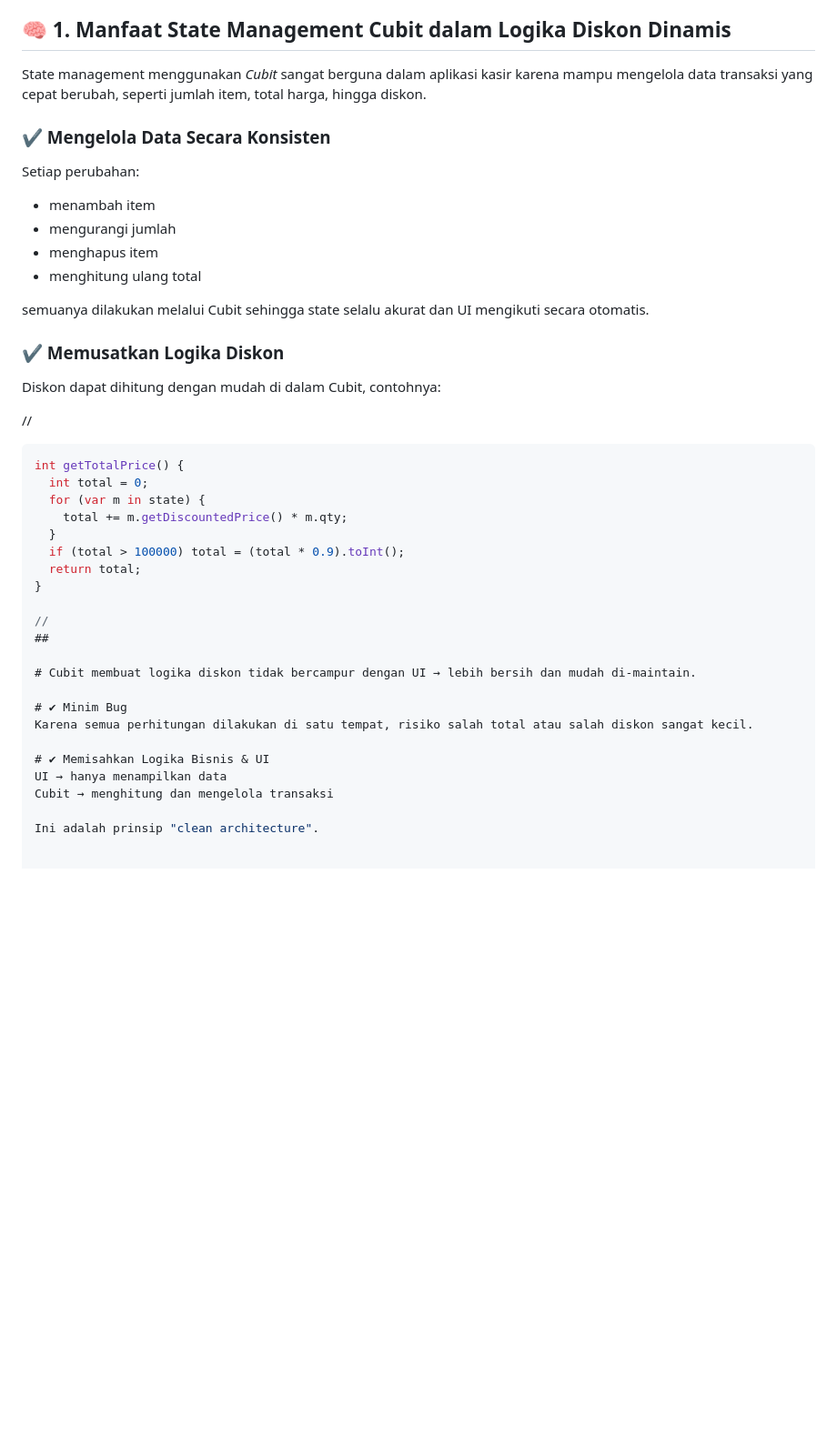
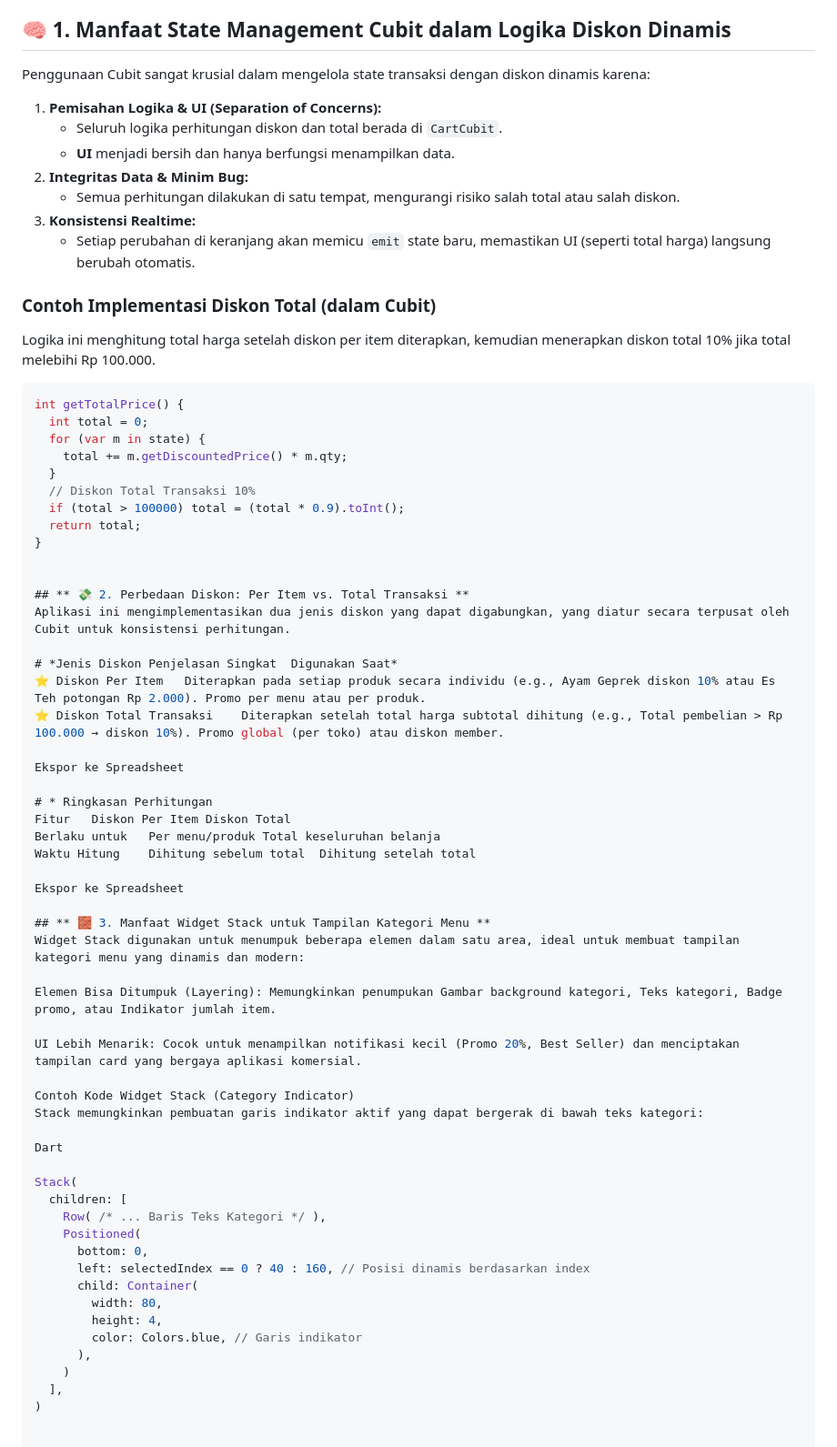
Before and after one commit to Arika321/UTS_Pemrograman-Mobile2_Arika-Azhar_23552011408, a Markdown page: README.md, the part around the change printed below. Shown: that part at 91% size. Drawn GitHub-style; blank space fills up the shorter version.

````diff
--- a/README.md
+++ b/README.md
@@ -29,43 +29,73 @@ samples, guidance on mobile development, and a full API reference.
 
 ## 🧠 1. Manfaat State Management Cubit dalam Logika Diskon Dinamis
 
-State management menggunakan *Cubit* sangat berguna dalam aplikasi kasir karena mampu mengelola data transaksi yang cepat berubah, seperti jumlah item, total harga, hingga diskon.
+Penggunaan Cubit sangat krusial dalam mengelola state transaksi dengan diskon dinamis karena:
 
-### ✔ Mengelola Data Secara Konsisten
-Setiap perubahan:
-- menambah item
-- mengurangi jumlah
-- menghapus item
-- menghitung ulang total
+1.  **Pemisahan Logika & UI (Separation of Concerns):**
+    * Seluruh logika perhitungan diskon dan total berada di `CartCubit`.
+    * **UI** menjadi bersih dan hanya berfungsi menampilkan data.
+2.  **Integritas Data & Minim Bug:**
+    * Semua perhitungan dilakukan di satu tempat, mengurangi risiko salah total atau salah diskon.
+3.  **Konsistensi Realtime:**
+    * Setiap perubahan di keranjang akan memicu `emit` state baru, memastikan UI (seperti total harga) langsung berubah otomatis.
 
-semuanya dilakukan melalui Cubit sehingga state selalu akurat dan UI mengikuti secara otomatis.
+### Contoh Implementasi Diskon Total (dalam Cubit)
 
-### ✔ Memusatkan Logika Diskon
-Diskon dapat dihitung dengan mudah di dalam Cubit, contohnya:
+Logika ini menghitung total harga setelah diskon per item diterapkan, kemudian menerapkan diskon total 10% jika total melebihi Rp 100.000.
 
-//
 ```dart
 int getTotalPrice() {
   int total = 0;
   for (var m in state) {
     total += m.getDiscountedPrice() * m.qty;
   }
+  // Diskon Total Transaksi 10%
   if (total > 100000) total = (total * 0.9).toInt();
   return total;
 }
 
-//
-##
 
-# Cubit membuat logika diskon tidak bercampur dengan UI → lebih bersih dan mudah di-maintain.
+## ** 💸 2. Perbedaan Diskon: Per Item vs. Total Transaksi **
+Aplikasi ini mengimplementasikan dua jenis diskon yang dapat digabungkan, yang diatur secara terpusat oleh Cubit untuk konsistensi perhitungan.
 
-# ✔ Minim Bug
-Karena semua perhitungan dilakukan di satu tempat, risiko salah total atau salah diskon sangat kecil.
+# *Jenis Diskon	Penjelasan Singkat	Digunakan Saat*
+⭐ Diskon Per Item	Diterapkan pada setiap produk secara individu (e.g., Ayam Geprek diskon 10% atau Es Teh potongan Rp 2.000).	Promo per menu atau per produk.
+⭐ Diskon Total Transaksi	Diterapkan setelah total harga subtotal dihitung (e.g., Total pembelian > Rp 100.000 → diskon 10%).	Promo global (per toko) atau diskon member.
 
-# ✔ Memisahkan Logika Bisnis & UI
-UI → hanya menampilkan data
-Cubit → menghitung dan mengelola transaksi
+Ekspor ke Spreadsheet
 
-Ini adalah prinsip "clean architecture".
+# * Ringkasan Perhitungan
+Fitur	Diskon Per Item	Diskon Total
+Berlaku untuk	Per menu/produk	Total keseluruhan belanja
+Waktu Hitung	Dihitung sebelum total	Dihitung setelah total
+
+Ekspor ke Spreadsheet
+
+## ** 🧱 3. Manfaat Widget Stack untuk Tampilan Kategori Menu **
+Widget Stack digunakan untuk menumpuk beberapa elemen dalam satu area, ideal untuk membuat tampilan kategori menu yang dinamis dan modern:
+
+Elemen Bisa Ditumpuk (Layering): Memungkinkan penumpukan Gambar background kategori, Teks kategori, Badge promo, atau Indikator jumlah item.
+
+UI Lebih Menarik: Cocok untuk menampilkan notifikasi kecil (Promo 20%, Best Seller) dan menciptakan tampilan card yang bergaya aplikasi komersial.
+
+Contoh Kode Widget Stack (Category Indicator)
+Stack memungkinkan pembuatan garis indikator aktif yang dapat bergerak di bawah teks kategori:
+
+Dart
+
+Stack(
+  children: [
+    Row( /* ... Baris Teks Kategori */ ),
+    Positioned(
+      bottom: 0,
+      left: selectedIndex == 0 ? 40 : 160, // Posisi dinamis berdasarkan index
+      child: Container(
+        width: 80,
+        height: 4,
+        color: Colors.blue, // Garis indikator
+      ),
+    )
+  ],
+)
 
 
````
Also changed, not shown: other parts of README.md (+19 -75 lines).
